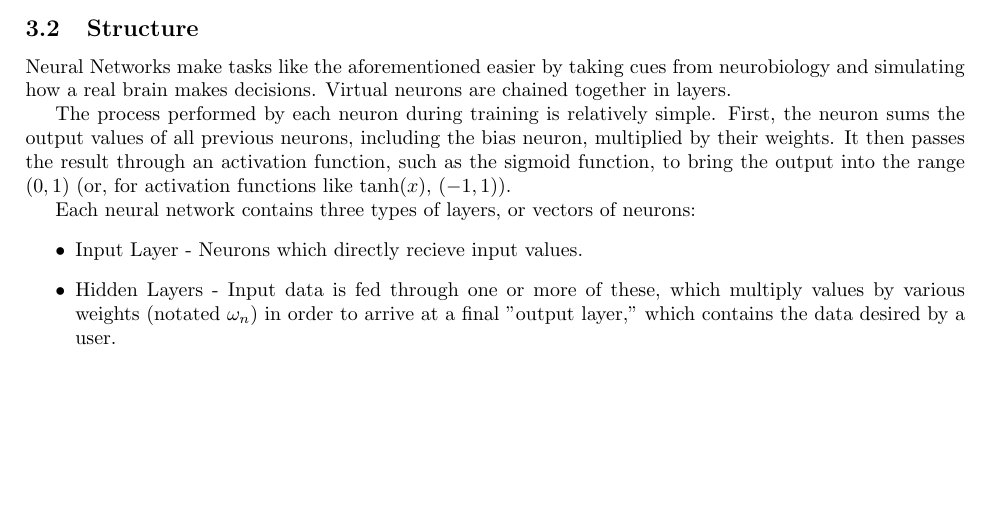
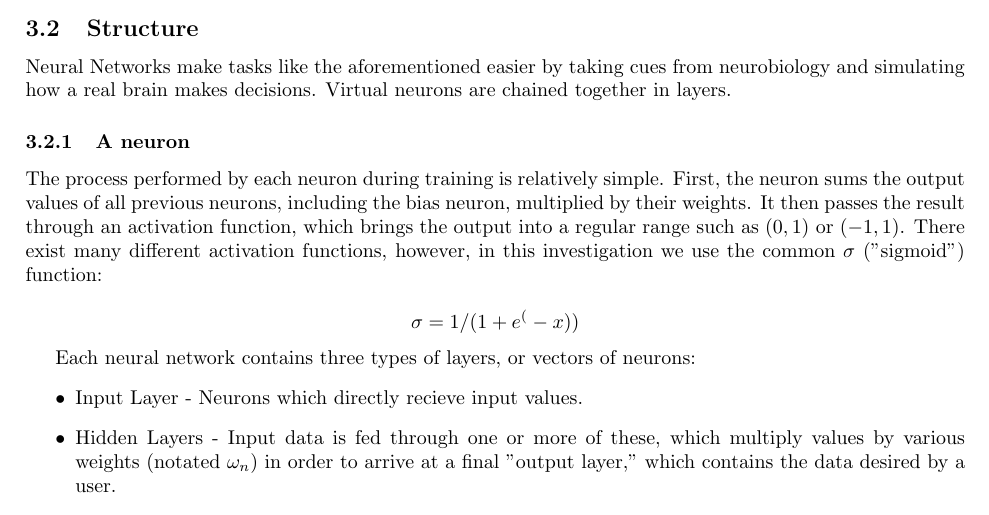
Before and after one commit to ErikBoesen/ee, a LaTeX paper (essay.tex): part of page 2 of 3, cut so that both start at the same text, the shorter picture padded with empty space. Compiled offline with pdfLaTeX.

Commit message:
Write sigmoid function

```diff
--- a/essay.tex
+++ b/essay.tex
@@ -59,7 +59,10 @@ Neural Networks (NNs) are a common technique used in Machine Learning (ML). ML t
 % TODO: This explanation is insufficient.
 Neural Networks make tasks like the aforementioned easier by taking cues from neurobiology and simulating how a real brain makes decisions. Virtual neurons are chained together in layers.
 
-The process performed by each neuron during training is relatively simple. First, the neuron sums the output values of all previous neurons, including the bias neuron, multiplied by their weights. It then passes the result through an activation function, such as the sigmoid function, to bring the output into the range $(0, 1)$ (or, for activation functions like $\tanh(x)$, $(-1, 1)$).
+\subsubsection{A neuron}
+The process performed by each neuron during training is relatively simple. First, the neuron sums the output values of all previous neurons, including the bias neuron, multiplied by their weights. It then passes the result through an activation function, which brings the output into a regular range such as $(0, 1)$ or $(-1, 1)$. There exist many different activation functions, however, in this investigation we use the common $\sigma$ ("sigmoid") function:
+
+$$\sigma=1/(1+e^(-x))$$
 
 \begin{figure}
 \begin{tikzpicture}[
```
Also changed, not shown: essay.tex (2 more changed lines).
